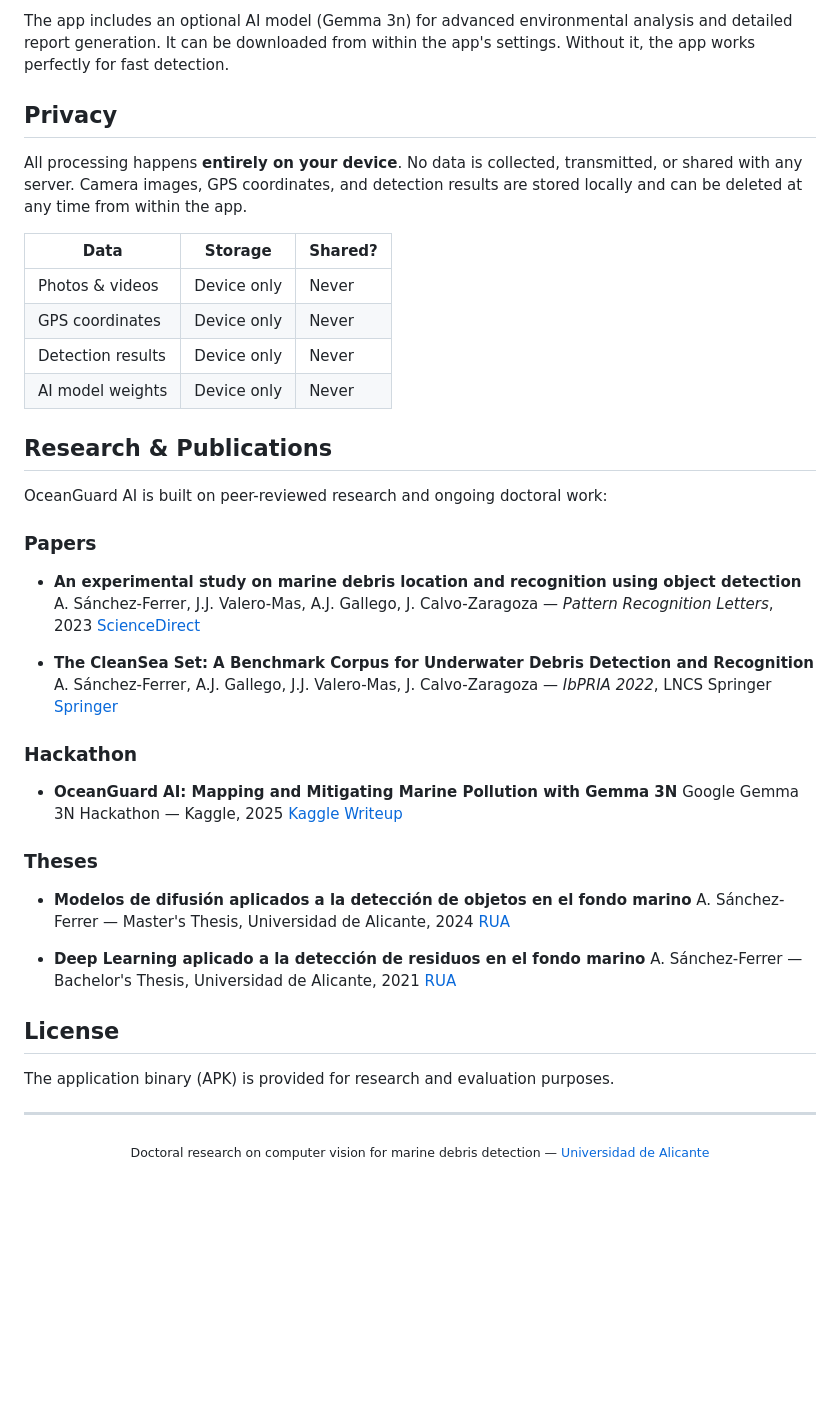
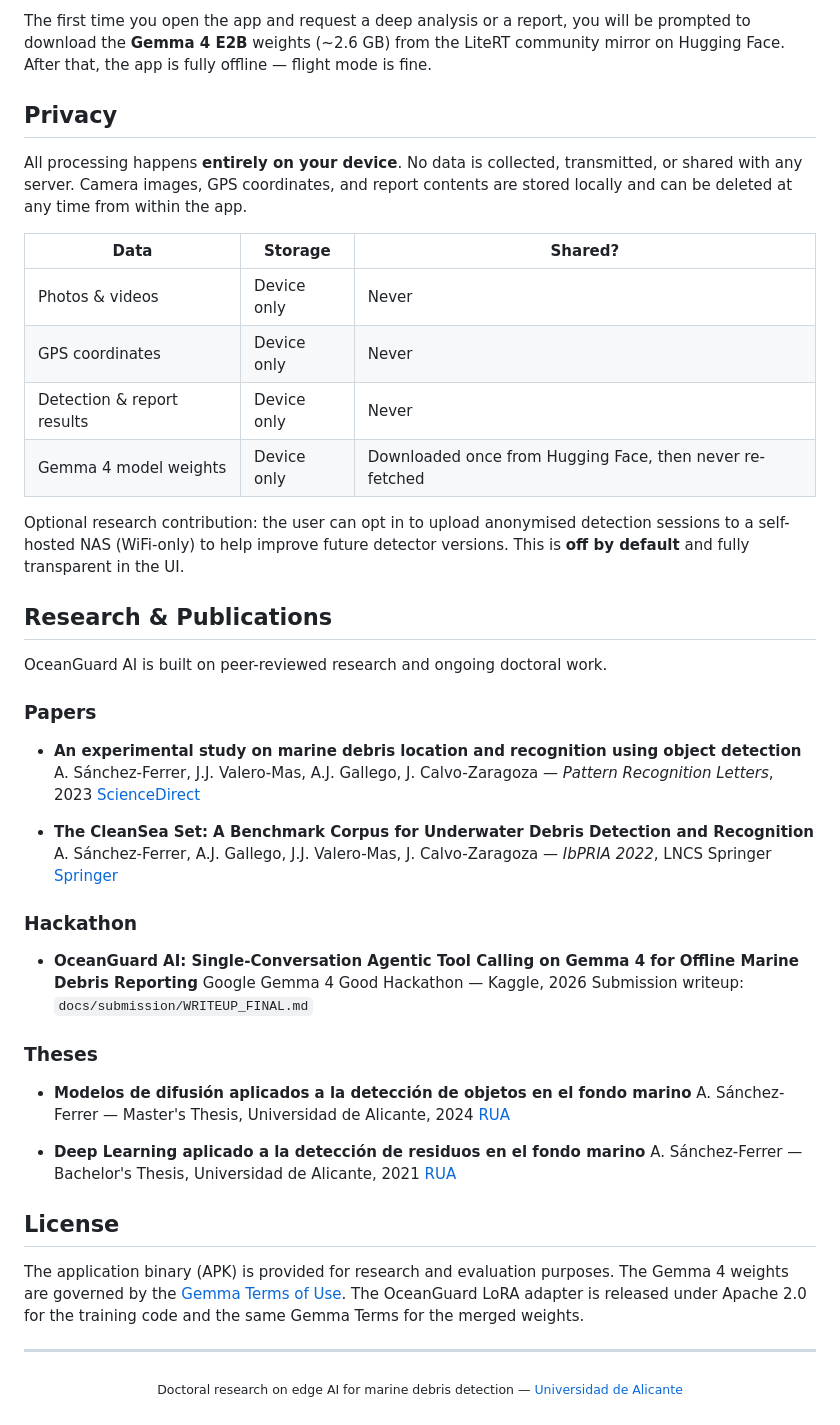
Before and after one commit to asferrer/OceanguardAI, a Markdown page: README.md, the part around one of its changes. GitHub-like rendering; blank space fills up the shorter version.

```diff
--- a/README.md
+++ b/README.md
@@ -120,20 +178,22 @@ Built as part of a doctoral research project on computer vision applied to marin
 
-The app includes an optional AI model (Gemma 3n) for advanced environmental analysis and detailed report generation. It can be downloaded from within the app's settings. Without it, the app works perfectly for fast detection.
+The first time you open the app and request a deep analysis or a report, you will be prompted to download the **Gemma 4 E2B** weights (~2.6 GB) from the LiteRT community mirror on Hugging Face. After that, the app is fully offline — flight mode is fine.
 
 ## Privacy
 
-All processing happens **entirely on your device**. No data is collected, transmitted, or shared with any server. Camera images, GPS coordinates, and detection results are stored locally and can be deleted at any time from within the app.
+All processing happens **entirely on your device**. No data is collected, transmitted, or shared with any server. Camera images, GPS coordinates, and report contents are stored locally and can be deleted at any time from within the app.
 
 | Data | Storage | Shared? |
 |------|---------|---------|
 | Photos & videos | Device only | Never |
 | GPS coordinates | Device only | Never |
-| Detection results | Device only | Never |
-| AI model weights | Device only | Never |
+| Detection & report results | Device only | Never |
+| Gemma 4 model weights | Device only | Downloaded once from Hugging Face, then never re-fetched |
+
+Optional research contribution: the user can opt in to upload anonymised detection sessions to a self-hosted NAS (WiFi-only) to help improve future detector versions. This is **off by default** and fully transparent in the UI.
 
 ## Research & Publications
 
-OceanGuard AI is built on peer-reviewed research and ongoing doctoral work:
+OceanGuard AI is built on peer-reviewed research and ongoing doctoral work.
 
 ### Papers
 
@@ -147,9 +207,9 @@ OceanGuard AI is built on peer-reviewed research and ongoing doctoral work:
 
 ### Hackathon
 
-- **OceanGuard AI: Mapping and Mitigating Marine Pollution with Gemma 3N**
-  Google Gemma 3N Hackathon — Kaggle, 2025
-  [Kaggle Writeup](https://www.kaggle.com/competitions/google-gemma-3n-hackathon/writeups/oceanguard-ai-mapping-and-mitigating-marine-pollut)
+- **OceanGuard AI: Single-Conversation Agentic Tool Calling on Gemma 4 for Offline Marine Debris Reporting**
+  Google Gemma 4 Good Hackathon — Kaggle, 2026
+  Submission writeup: `docs/submission/WRITEUP_FINAL.md`
 
 ### Theses
 
@@ -163,10 +223,10 @@ OceanGuard AI is built on peer-reviewed research and ongoing doctoral work:
 
 ## License
 
-The application binary (APK) is provided for research and evaluation purposes.
+The application binary (APK) is provided for research and evaluation purposes. The Gemma 4 weights are governed by the [Gemma Terms of Use](https://ai.google.dev/gemma/terms). The OceanGuard LoRA adapter is released under Apache 2.0 for the training code and the same Gemma Terms for the merged weights.
 
 ---
 
 <p align="center">
-  <sub>Doctoral research on computer vision for marine debris detection — <a href="https://www.ua.es">Universidad de Alicante</a></sub>
+  <sub>Doctoral research on edge AI for marine debris detection — <a href="https://www.ua.es">Universidad de Alicante</a></sub>
 </p>
```
Also changed, not shown: other parts of README.md (+94 -36 lines).
